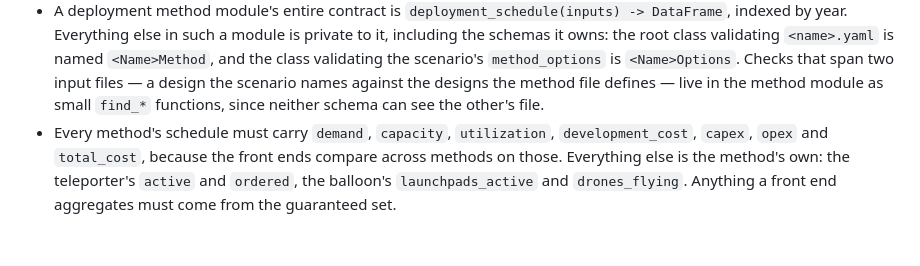
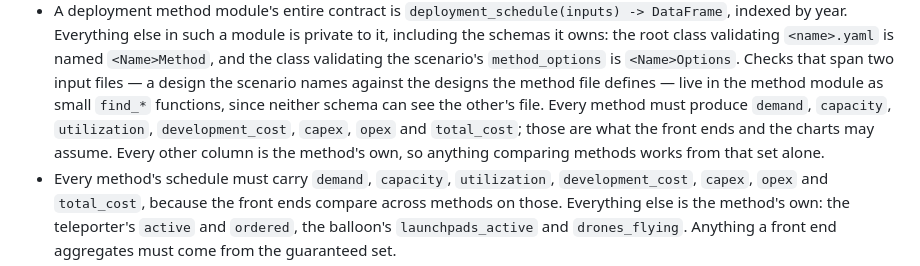
Before and after one commit to samkaufmann1/CIIM, a Markdown page: claude.md, the part around the change. Rendered like a GitHub page; blank space fills up the shorter version.

```diff
--- a/claude.md
+++ b/claude.md
@@ -64,6 +64,10 @@ compute in JavaScript what Python can compute.
   is `<Name>Options`. Checks that span two input files — a design the scenario
   names against the designs the method file defines — live in the method module
   as small `find_*` functions, since neither schema can see the other's file.
+  Every method must produce `demand`, `capacity`, `utilization`,
+  `development_cost`, `capex`, `opex` and `total_cost`; those are what the front
+  ends and the charts may assume. Every other column is the method's own, so
+  anything comparing methods works from that set alone.
 - Every method's schedule must carry `demand`, `capacity`, `utilization`,
   `development_cost`, `capex`, `opex` and `total_cost`, because the front ends
   compare across methods on those. Everything else is the method's own: the
```
Also changed, not shown: README.md (+8 -5 lines).
